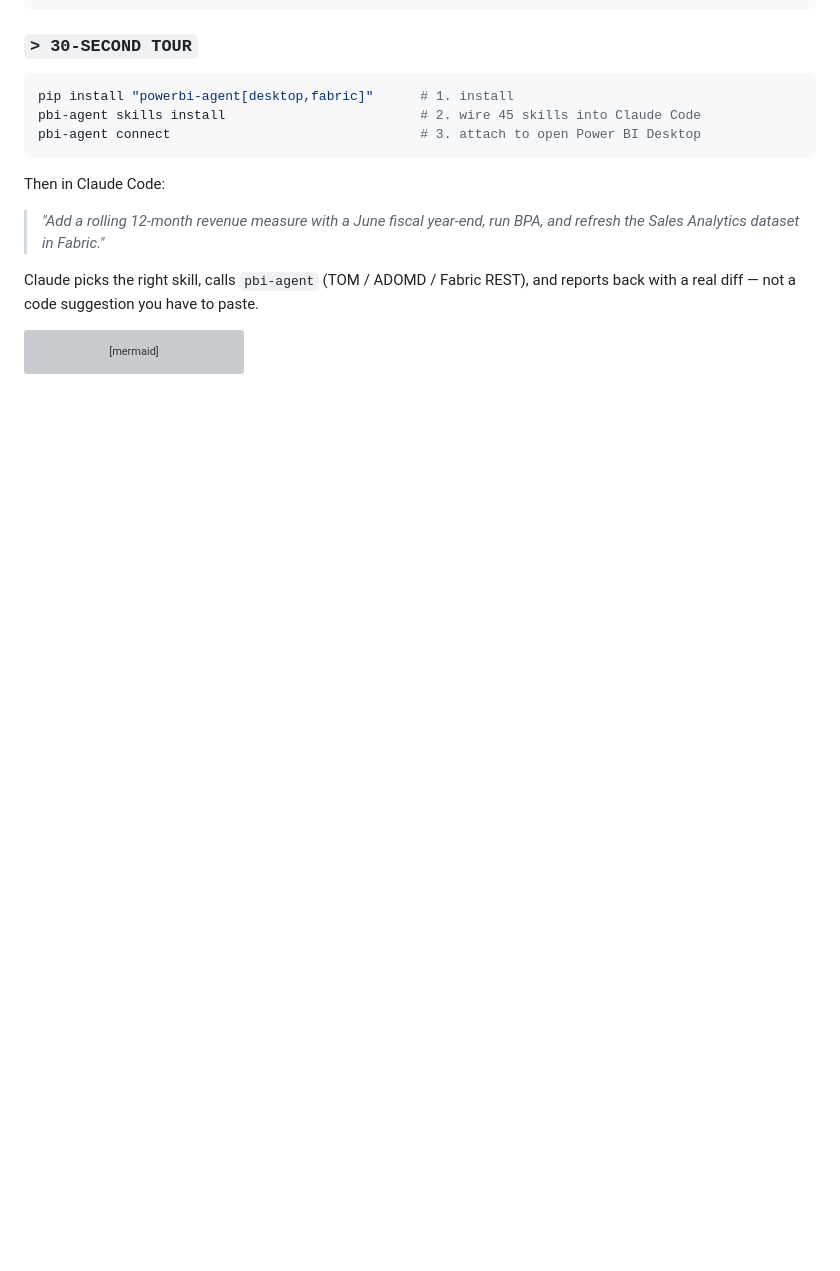
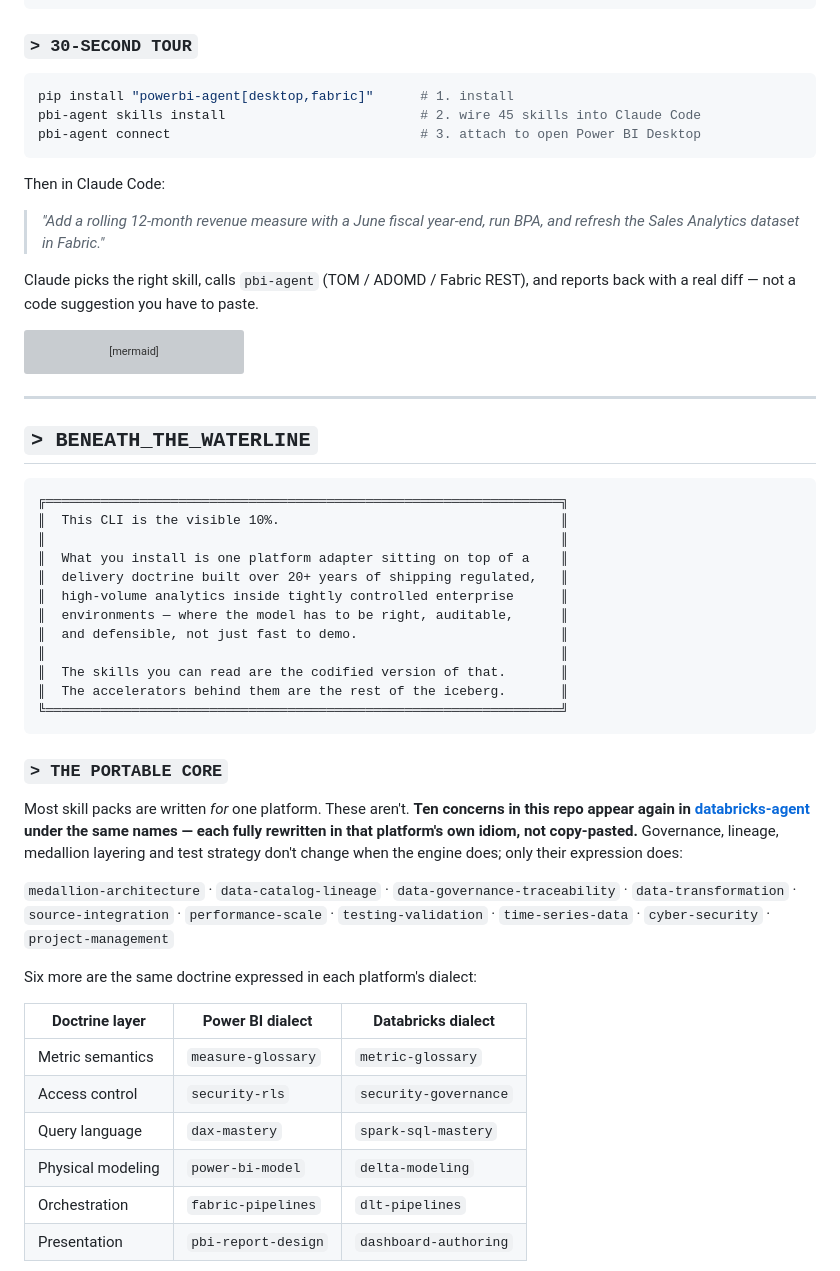
Before and after one commit to santoshkanthety/powerbi-agent, a Markdown page: README.md, the part around one of its changes. GitHub-like rendering; blank space fills up the shorter version; grey boxes are pictures that could not be loaded.

````diff
--- a/README.md
+++ b/README.md
@@ -69,3 +69,40 @@ sequenceDiagram
     A-->>C: structured result
     C-->>U: explained outcome + next step
 ```
+
+---
+
+## `> BENEATH_THE_WATERLINE`
+
+```
+╔══════════════════════════════════════════════════════════════════╗
+║  This CLI is the visible 10%.                                    ║
+║                                                                  ║
+║  What you install is one platform adapter sitting on top of a    ║
+║  delivery doctrine built over 20+ years of shipping regulated,   ║
+║  high-volume analytics inside tightly controlled enterprise      ║
+║  environments — where the model has to be right, auditable,      ║
+║  and defensible, not just fast to demo.                          ║
+║                                                                  ║
+║  The skills you can read are the codified version of that.       ║
+║  The accelerators behind them are the rest of the iceberg.       ║
+╚══════════════════════════════════════════════════════════════════╝
+```
+
+### `> THE PORTABLE CORE`
+
+Most skill packs are written *for* one platform. These aren't. **Ten concerns in this repo appear again in [databricks-agent](https://github.com/santoshkanthety/databricks-agent) under the same names — each fully rewritten in that platform's own idiom, not copy-pasted.** Governance, lineage, medallion layering and test strategy don't change when the engine does; only their expression does:
+
+`medallion-architecture` · `data-catalog-lineage` · `data-governance-traceability` · `data-transformation` · `source-integration` · `performance-scale` · `testing-validation` · `time-series-data` · `cyber-security` · `project-management`
+
+Six more are the same doctrine expressed in each platform's dialect:
+
+| Doctrine layer | Power BI dialect | Databricks dialect |
+|---|---|---|
+| Metric semantics | `measure-glossary` | `metric-glossary` |
+| Access control | `security-rls` | `security-governance` |
+| Query language | `dax-mastery` | `spark-sql-mastery` |
+| Physical modeling | `power-bi-model` | `delta-modeling` |
+| Orchestration | `fabric-pipelines` | `dlt-pipelines` |
+| Presentation | `pbi-report-design` | `dashboard-authoring` |
+
````
Also changed, not shown: other parts of README.md (+55 -0 lines).
